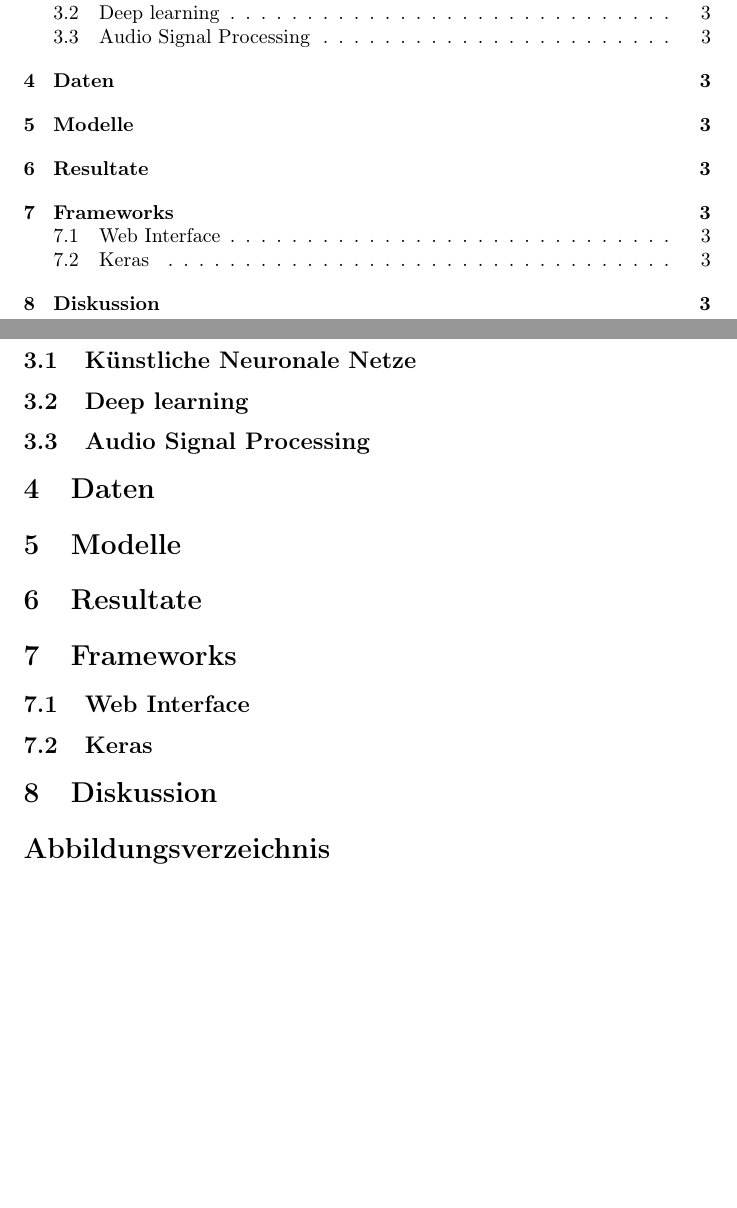
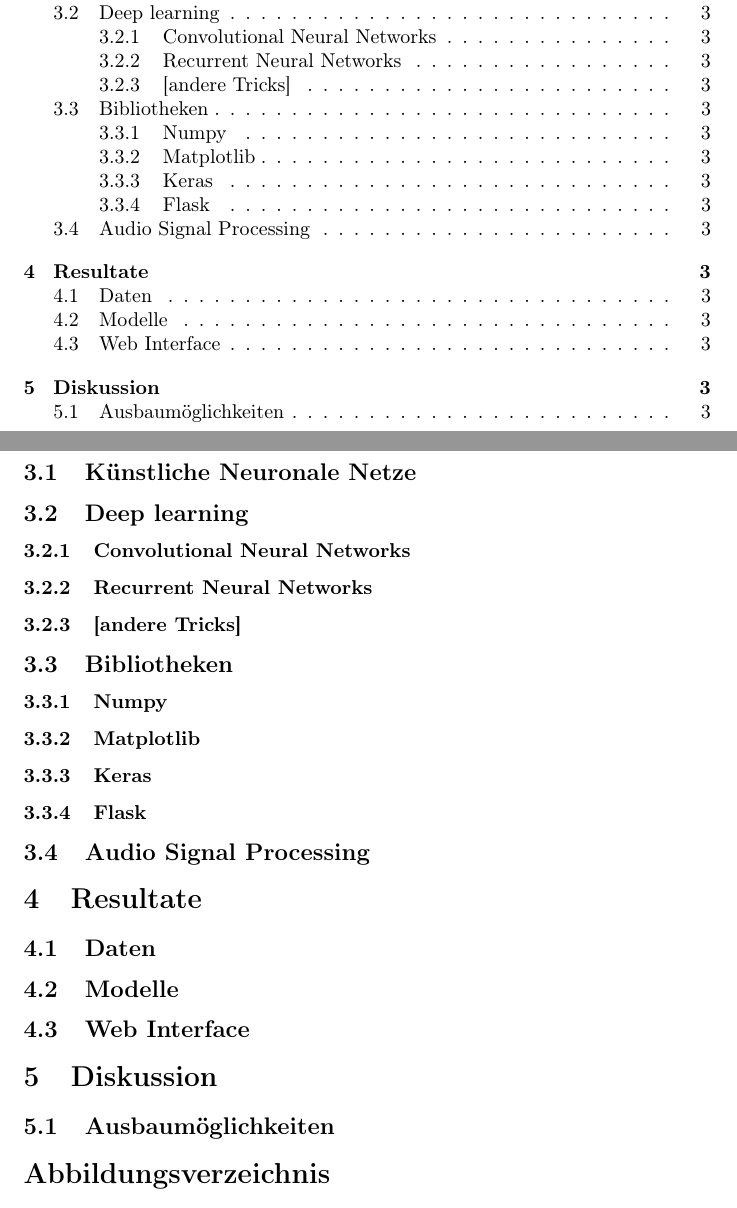
Before and after one commit to jotron/deepLID, a LaTeX document (document/raw/main.tex): two parts of pages 2 and 3 of 3, joined at a grey line, cut so that both start at the same text, the shorter picture padded with empty space. Compiled offline with pdfLaTeX.

Commit message:
feat(docs) + fix(webserver)
- comment and review everything
- new table of content, focused on "methods"

- expanded audio recording duration to 6s, to be sure it records a minimum of 5s
- add *forever.js* json conf

```diff
--- a/document/raw/main.tex
+++ b/document/raw/main.tex
@@ -29,14 +29,21 @@
 	\section{Methoden}
 	\subsection{Künstliche Neuronale Netze}
 	\subsection{Deep learning}
+	\subsubsection{Convolutional Neural Networks}
+	\subsubsection{Recurrent Neural Networks}
+	\subsubsection{[andere Tricks]}
+	\subsection{Bibliotheken}
+	\subsubsection{Numpy}
+	\subsubsection{Matplotlib}
+	\subsubsection{Keras}
+	\subsubsection{Flask}
 	\subsection{Audio Signal Processing}
-	\section{Daten}
-	\section{Modelle}
 	\section{Resultate}
-	\section{Frameworks}
+	\subsection{Daten}
+	\subsection{Modelle}
 	\subsection{Web Interface}
-	\subsection{Keras}
 	\section{Diskussion}
+	\subsection{Ausbaumöglichkeiten}
 
 	\listoffigures
 	\bibliographystyle{plain}
```
Also changed, not shown: document/raw/main.pdf, document/raw/sources.bib (added), 5 other files.
